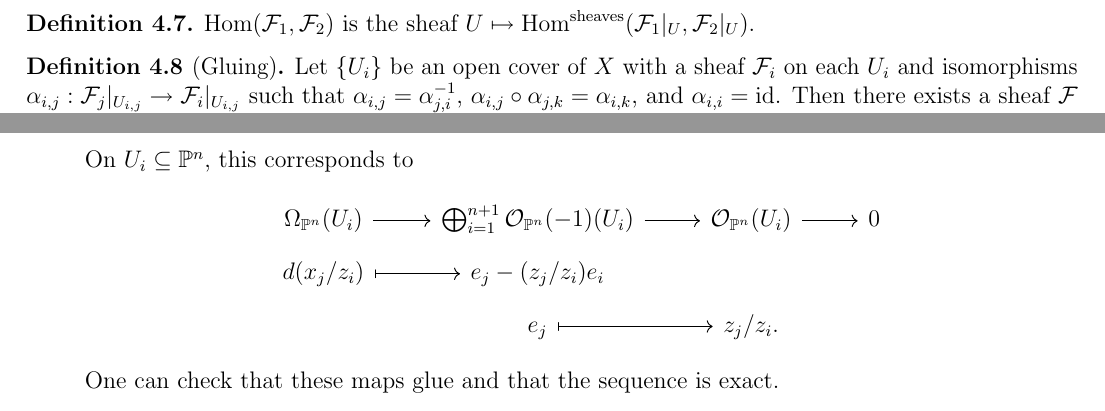
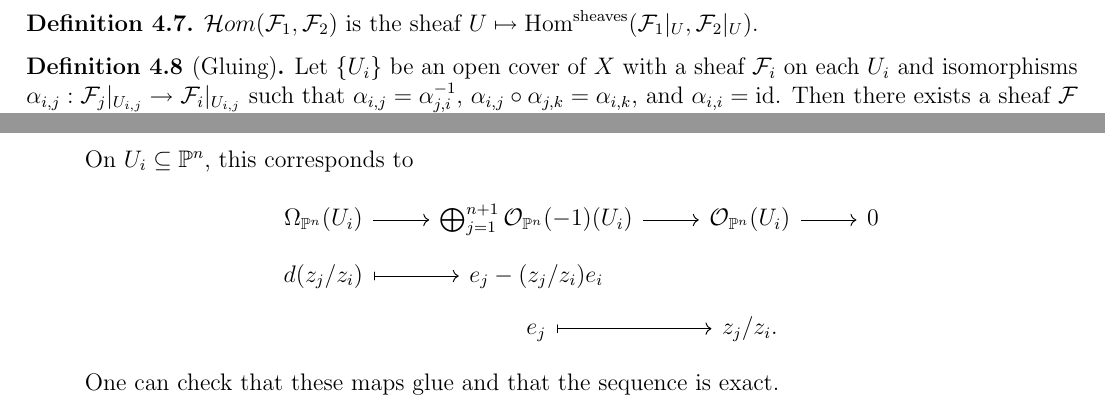
Before and after one commit to yqiang7/gt-math6422-notes, a LaTeX thesis (master.tex, which reads lectures/lecture04.tex, lectures/lecture13.tex): two parts of pages 20 and 52 of 67, joined at a grey line, cut so that both start at the same text. Compiled offline with pdfLaTeX.

Commit message:
fixed some typos

```diff
--- a/lectures/lecture04.tex
+++ b/lectures/lecture04.tex
@@ -434,7 +434,7 @@
 \end{definition}
 
 \begin{definition}
-  $\Hom(\mathcal{F}_1, \mathcal{F}_2)$
+  $\Homm(\mathcal{F}_1, \mathcal{F}_2)$
   is the sheaf
   $U \mapsto \Hom^{\mathrm{sheaves}}(\mathcal{F}_1|_U, \mathcal{F}_2|_U)$.
 \end{definition}
--- a/lectures/lecture13.tex
+++ b/lectures/lecture13.tex
@@ -353,9 +353,9 @@
       \[
         \begin{tikzcd}[row sep=tiny]
           \Omega_{\PP^n}(U_i)
-          \ar[r] & \bigoplus_{i = 1}^{n + 1} \OO_{\PP^n}(-1)(U_i)
+          \ar[r] & \bigoplus_{j = 1}^{n + 1} \OO_{\PP^n}(-1)(U_i)
           \ar[r] & \OO_{\PP^n}(U_i) \ar[r] & 0 \\
-          d(x_j / z_i)
+          d(z_j / z_i)
           \ar[r, mapsto]
                  & e_j - (z_j / z_i) e_i \\
                  & e_j \ar[r, mapsto] & z_j / z_i.
```
Also changed, not shown: master.pdf.
